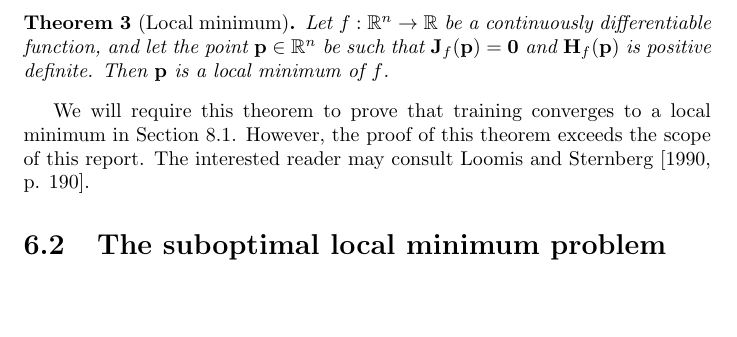
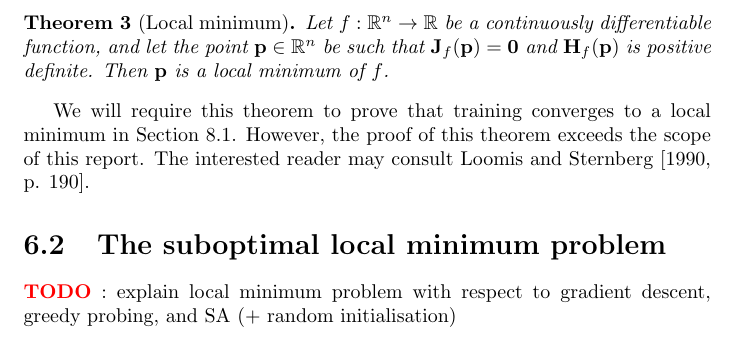
Before and after one commit to georg-wolflein/neural-surfing, a LaTeX thesis (report/report.tex, which reads report/parts/1_theory.tex): part of page 25 of 50, cut so that both start at the same text, the shorter picture padded with empty space. The pictures show the PDF file report/report.pdf that the author committed with the source.

Commit message:
Annotations

```diff
--- a/report/parts/1_theory.tex
+++ b/report/parts/1_theory.tex
@@ -798,6 +798,7 @@ However, the proof of this theorem exceeds the scope of this report.
 The interested reader may consult \textcite[p. 190]{loomis1990}.
 
 \section{The suboptimal local minimum problem}
+\todo: explain local minimum problem with respect to gradient descent, greedy probing, and SA (+ random initialisation)
 
 
 \chapter{Neural surfing theory}
```
Also changed, not shown: report/report.pdf.
